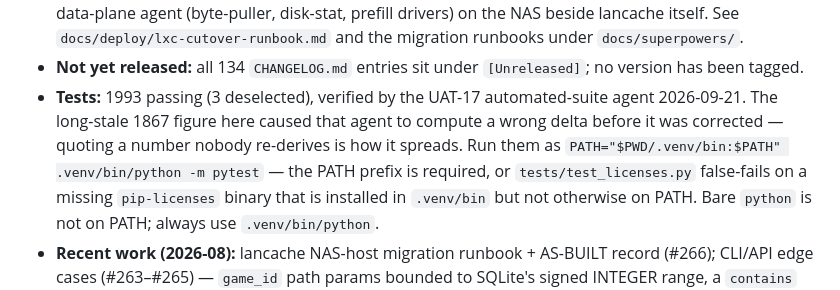
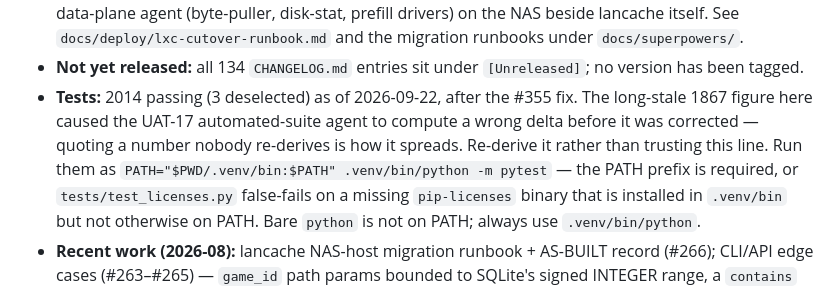
Before and after one commit to kraulerson/lancache-orchestrator, a Markdown page: CLAUDE.md, the part around the change. Rendered like a GitHub page.

Commit message:
docs: refresh the test count to 2014 after the #355 fix
This is the PR that corrected the long-stale 1867 figure, and the #355 fix
merged in the meantime made the replacement stale in turn -- 1993 to 2014.

Also softens the line: it now says to re-derive the number rather than trust it.
A figure in a snapshot document is a claim with a shelf life, and this one has
now gone stale twice in four days.

Co-Authored-By: Claude Opus 5 (1M context) <noreply@anthropic.com>
Claude-Session: https://claude.ai/code/session_015HVwiMaUBiikoaA13QgTnJ

```diff
--- a/CLAUDE.md
+++ b/CLAUDE.md
@@ -34,10 +34,11 @@ or 24 hours past the last commit touching this file.
   `docs/superpowers/`.
 - **Not yet released:** all 134 `CHANGELOG.md` entries sit under `[Unreleased]`;
   no version has been tagged.
-- **Tests:** 1993 passing (3 deselected), verified by the UAT-17 automated-suite
-  agent 2026-09-21. The long-stale 1867 figure here caused that agent to compute
-  a wrong delta before it was corrected — quoting a number nobody re-derives is
-  how it spreads. Run them as
+- **Tests:** 2014 passing (3 deselected) as of 2026-09-22, after the #355 fix.
+  The long-stale 1867 figure here caused the UAT-17 automated-suite agent to
+  compute a wrong delta before it was corrected — quoting a number nobody
+  re-derives is how it spreads. Re-derive it rather than trusting this line.
+  Run them as
   `PATH="$PWD/.venv/bin:$PATH" .venv/bin/python -m pytest` — the PATH prefix is
   required, or `tests/test_licenses.py` false-fails on a missing `pip-licenses`
   binary that is installed in `.venv/bin` but not otherwise on PATH. Bare `python`
```
